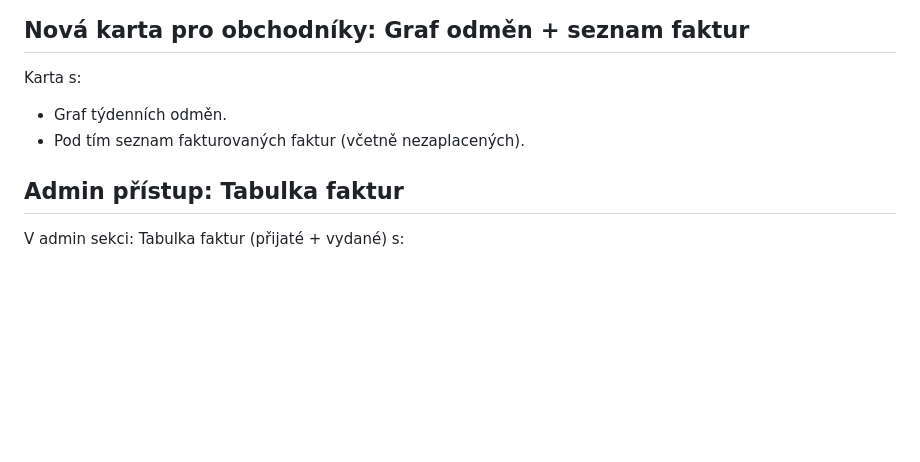
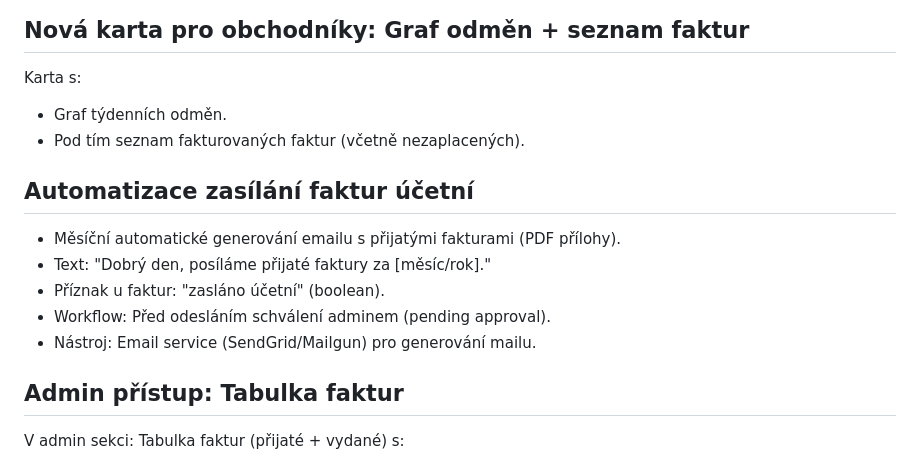
Before and after one commit to xsimekp1/Webomat, a Markdown page: COMMISSION_INVOICING_ASSIGNMENT.md, the part around the change. Drawn GitHub-style; blank space fills up the shorter version.

Commit message:
Add automation for sending invoices to accounting monthly with admin approval workflow

```diff
--- a/COMMISSION_INVOICING_ASSIGNMENT.md
+++ b/COMMISSION_INVOICING_ASSIGNMENT.md
@@ -289,6 +289,13 @@ Karta s:
 - Graf týdenních odměn.
 - Pod tím seznam fakturovaných faktur (včetně nezaplacených).
 
+## Automatizace zasílání faktur účetní
+- Měsíční automatické generování emailu s přijatými fakturami (PDF přílohy).
+- Text: "Dobrý den, posíláme přijaté faktury za [měsíc/rok]."
+- Příznak u faktur: "zasláno účetní" (boolean).
+- Workflow: Před odesláním schválení adminem (pending approval).
+- Nástroj: Email service (SendGrid/Mailgun) pro generování mailu.
+
 ## Admin přístup: Tabulka faktur
 V admin sekci: Tabulka faktur (přijaté + vydané) s:
 - Jména klientů/sales.
```
